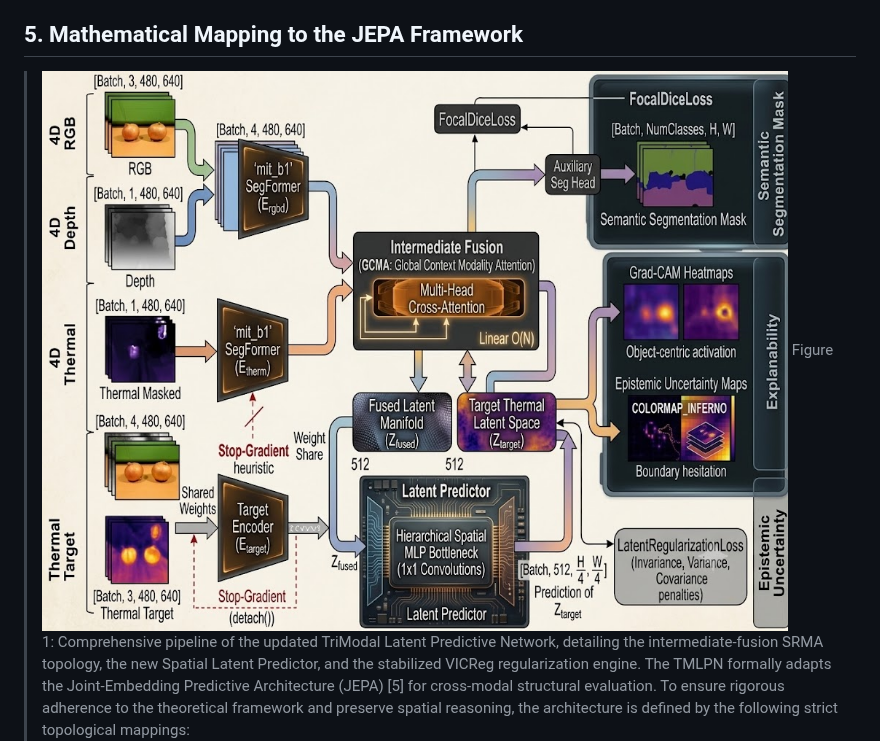
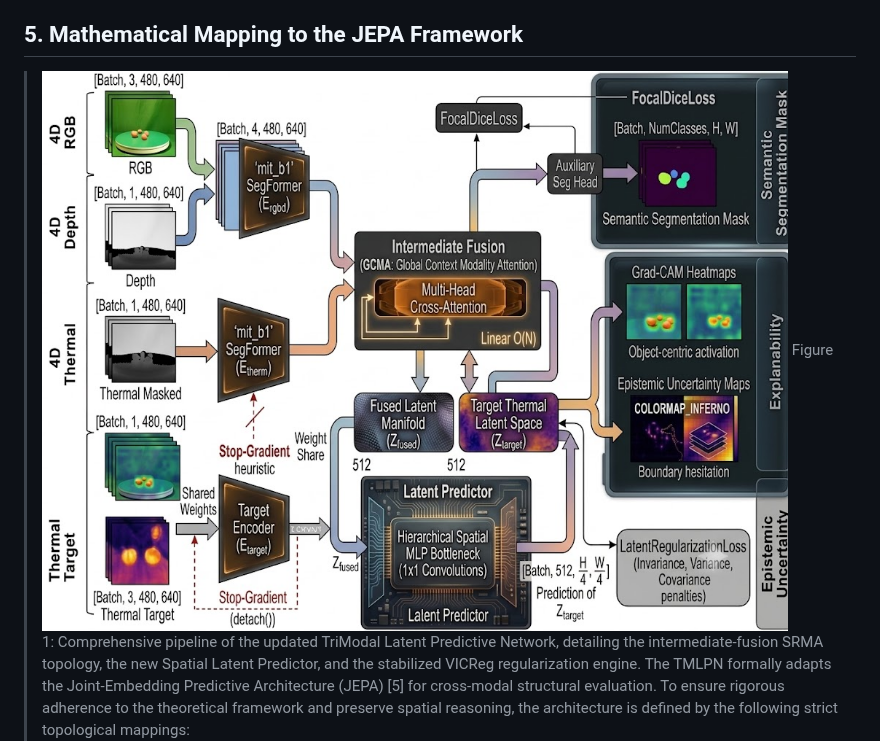
Before and after one commit to Shaurynn/RGBDT-Predictive, a Markdown page: README.md, the part around the change. Drawn GitHub-style; pictures changed too: assets/TMLPN_Architecture_Diagram.jpg (added), assets/TMLPN_Architecture_Diagram_v02.jpg (deleted).

Commit message:
README.md --> updated content and architecture diagram.

```diff
--- a/README.md
+++ b/README.md
@@ -60,7 +60,7 @@ While the generative TMPN architecture successfully aligned multimodal features,
 
 ## 5. Mathematical Mapping to the JEPA Framework
 
-> ![TMLPN Architecture](assets/TMLPN_Architecture_Diagram_v02.jpg)
+> ![TMLPN Architecture](assets/TMLPN_Architecture_Diagram.jpg)
 > Figure 1: Comprehensive pipeline of the updated TriModal Latent Predictive Network, detailing the intermediate-fusion SRMA topology, the new Spatial Latent Predictor, and the stabilized VICReg regularization engine.
 The TMLPN formally adapts the Joint-Embedding Predictive Architecture (JEPA) [5] for cross-modal structural evaluation. To ensure rigorous adherence to the theoretical framework and preserve spatial reasoning, the architecture is defined by the following strict topological mappings:
 
```
